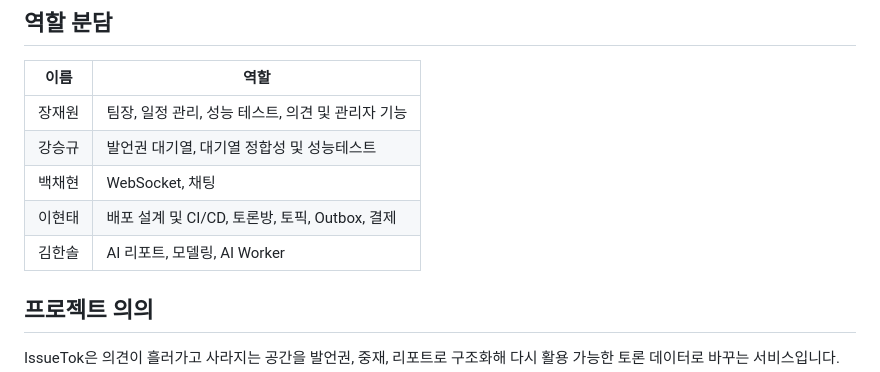
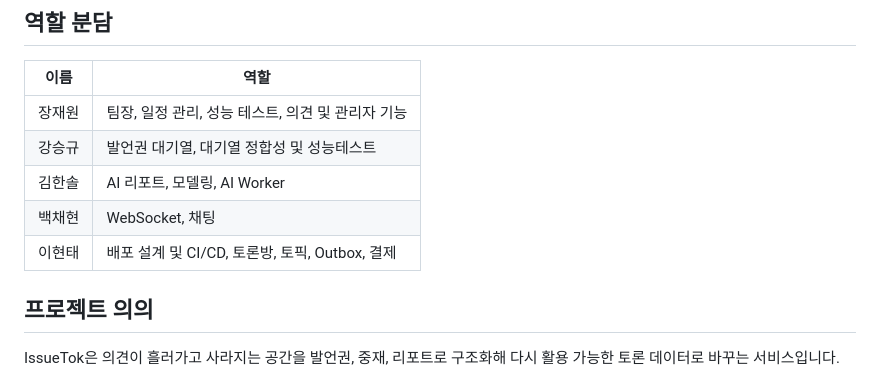
Before and after one commit to prgrms-be-devcourse/NBE9-11-final-Team12, a Markdown page: README.md, the part around the change. GitHub-like rendering.

```diff
--- a/README.md
+++ b/README.md
@@ -376,9 +376,9 @@ k6 run performance/k6/core-api-mixed.js
 | --- | --- |
 | 장재원 | 팀장, 일정 관리, 성능 테스트, 의견 및 관리자 기능 |
 | 강승규 | 발언권 대기열, 대기열 정합성 및 성능테스트 |
+| 김한솔 | AI 리포트, 모델링, AI Worker |
 | 백채현 | WebSocket, 채팅 |
 | 이현태 | 배포 설계 및 CI/CD, 토론방, 토픽, Outbox, 결제 |
-| 김한솔 | AI 리포트, 모델링, AI Worker |
 
 ## 프로젝트 의의
 
```
